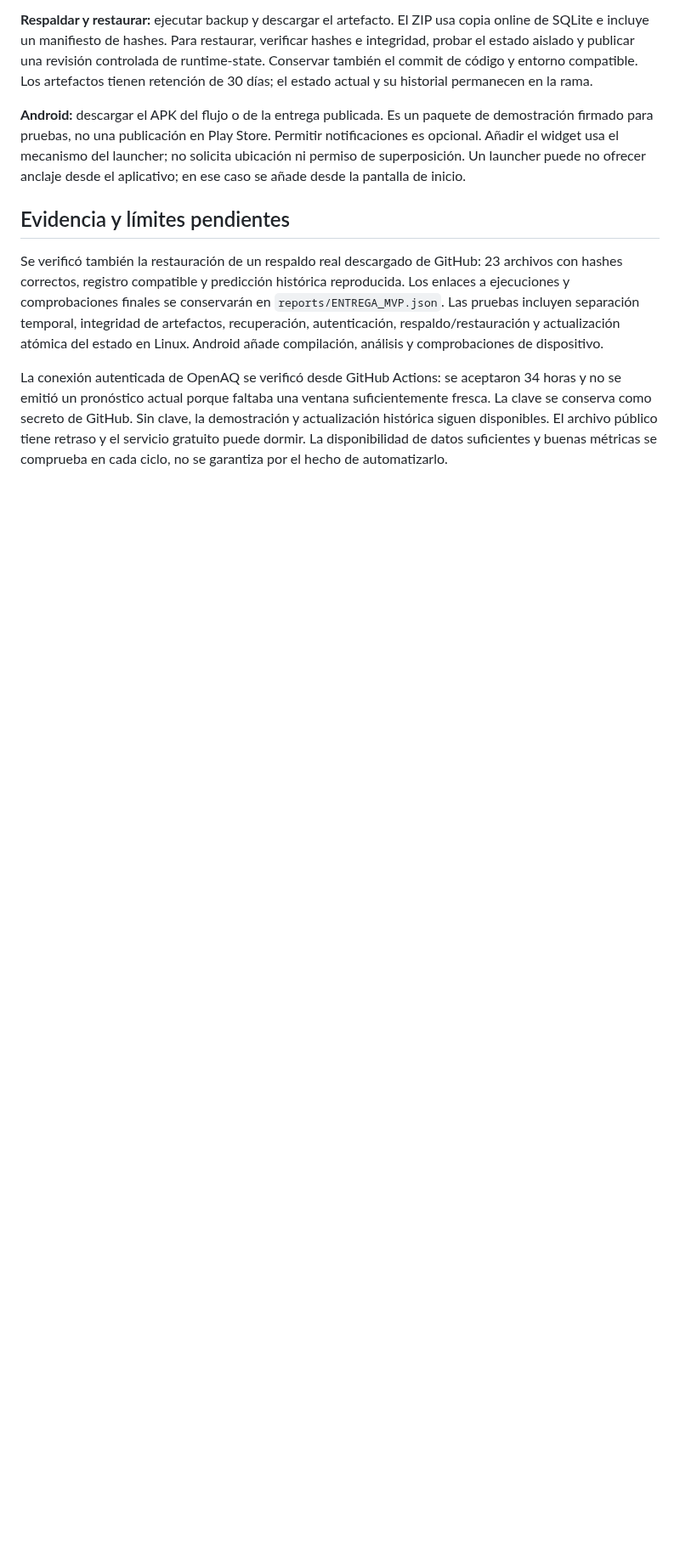
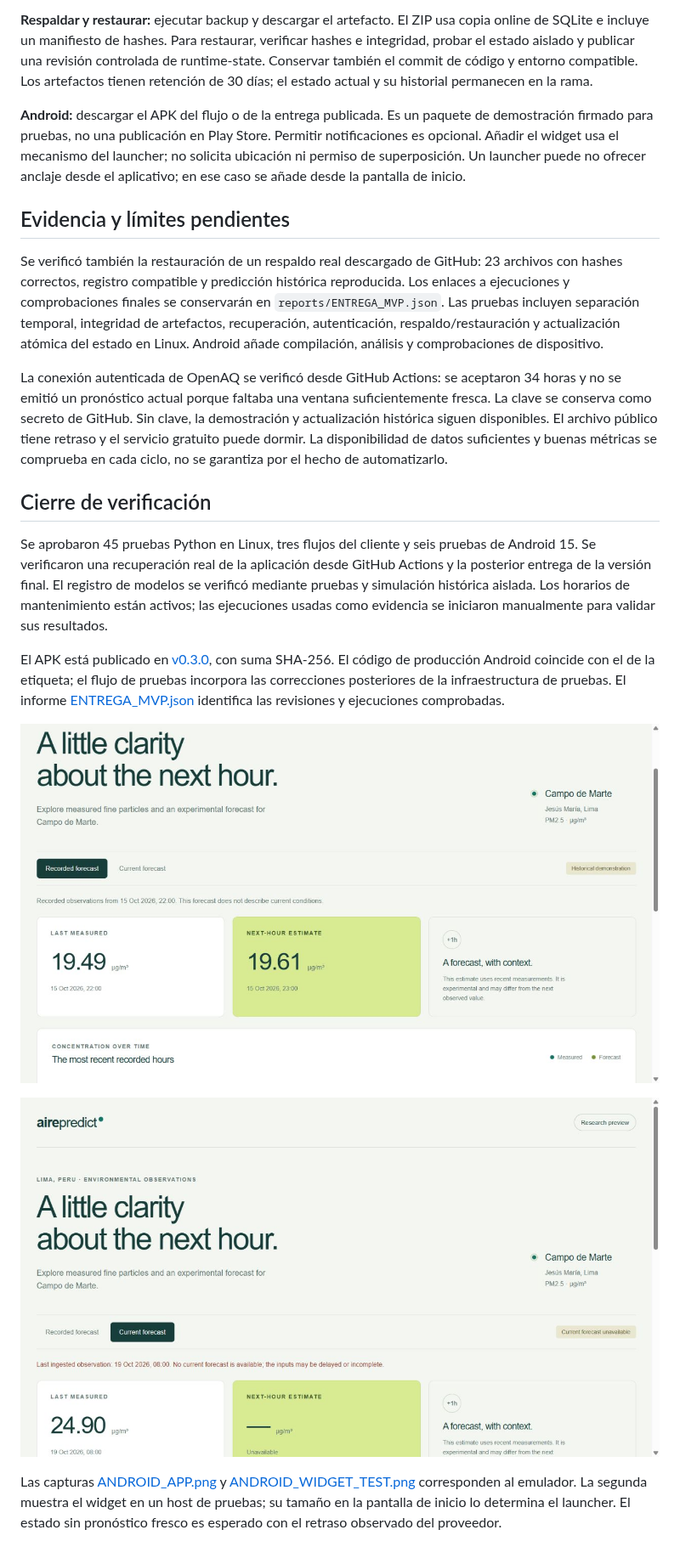
Before and after one commit to Miguel7293/AirPredict, a Markdown page: docs/INFORME_TECNICO_MVP.md, the part around the change. Shown at 85% size. GitHub-like rendering; pictures changed too: reports/MVP_DATOS_INGESTADOS.png (added), reports/MVP_WEB.png (added); blank space fills up the shorter version.

```diff
--- a/docs/INFORME_TECNICO_MVP.md
+++ b/docs/INFORME_TECNICO_MVP.md
@@ -94,3 +94,16 @@ El modo con disco y trabajos administrativos locales sigue disponible para una f
 Se verificó también la restauración de un respaldo real descargado de GitHub: 23 archivos con hashes correctos, registro compatible y predicción histórica reproducida. Los enlaces a ejecuciones y comprobaciones finales se conservarán en `reports/ENTREGA_MVP.json`. Las pruebas incluyen separación temporal, integridad de artefactos, recuperación, autenticación, respaldo/restauración y actualización atómica del estado en Linux. Android añade compilación, análisis y comprobaciones de dispositivo.
 
 La conexión autenticada de OpenAQ se verificó desde GitHub Actions: se aceptaron 34 horas y no se emitió un pronóstico actual porque faltaba una ventana suficientemente fresca. La clave se conserva como secreto de GitHub. Sin clave, la demostración y actualización histórica siguen disponibles. El archivo público tiene retraso y el servicio gratuito puede dormir. La disponibilidad de datos suficientes y buenas métricas se comprueba en cada ciclo, no se garantiza por el hecho de automatizarlo.
+
+
+## Cierre de verificación
+
+Se aprobaron 45 pruebas Python en Linux, tres flujos del cliente y seis pruebas de Android 15. Se verificaron una recuperación real de la aplicación desde GitHub Actions y la posterior entrega de la versión final. El registro de modelos se verificó mediante pruebas y simulación histórica aislada. Los horarios de mantenimiento están activos; las ejecuciones usadas como evidencia se iniciaron manualmente para validar sus resultados.
+
+El APK está publicado en [v0.3.0](https://github.com/Miguel7293/AirPredict/releases/tag/v0.3.0), con suma SHA-256. El código de producción Android coincide con el de la etiqueta; el flujo de pruebas incorpora las correcciones posteriores de la infraestructura de pruebas. El informe [ENTREGA_MVP.json](../reports/ENTREGA_MVP.json) identifica las revisiones y ejecuciones comprobadas.
+
+![Demostración histórica publicada](../reports/MVP_WEB.png)
+
+![Mediciones autenticadas y estado de frescura](../reports/MVP_DATOS_INGESTADOS.png)
+
+Las capturas [ANDROID_APP.png](../reports/ANDROID_APP.png) y [ANDROID_WIDGET_TEST.png](../reports/ANDROID_WIDGET_TEST.png) corresponden al emulador. La segunda muestra el widget en un host de pruebas; su tamaño en la pantalla de inicio lo determina el launcher. El estado sin pronóstico fresco es esperado con el retraso observado del proveedor.
```
Also changed, not shown: README.md (+11 -0 lines), reports/ANDROID_APP.png (added), reports/ANDROID_WIDGET_TEST.png (added), 1 other file.
